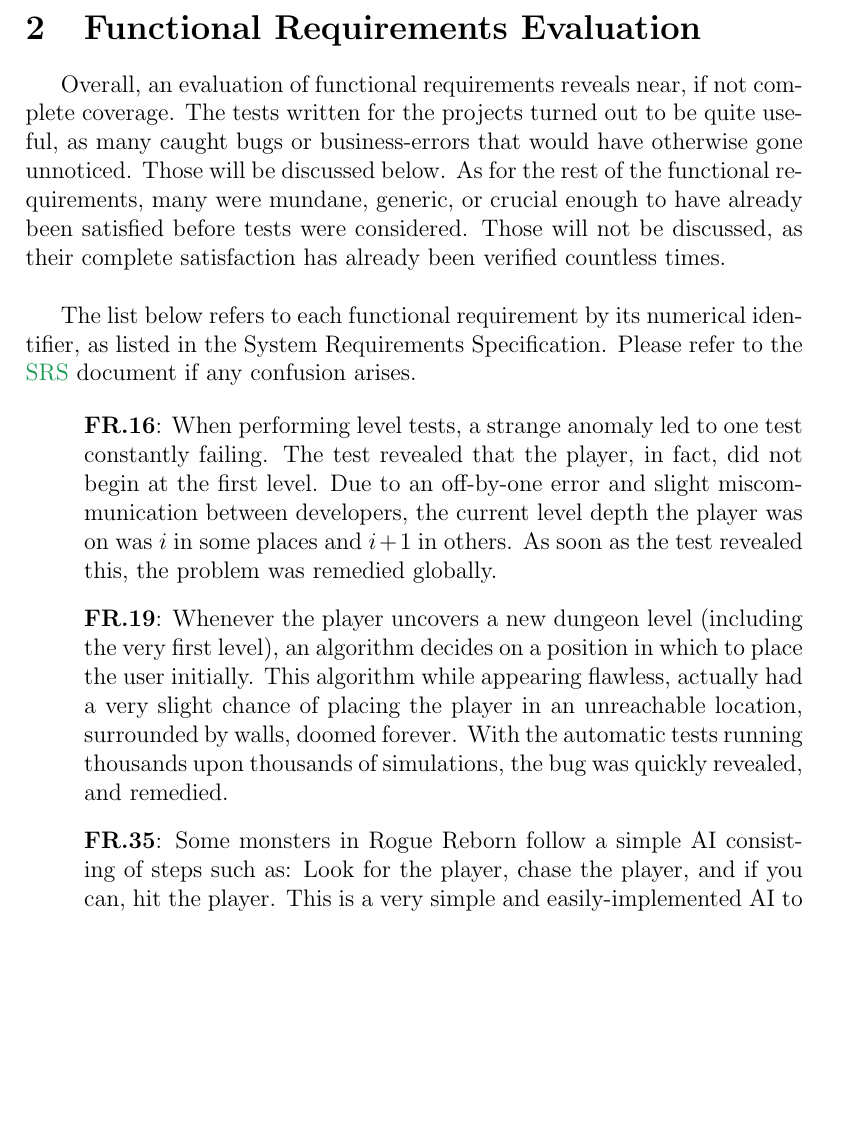
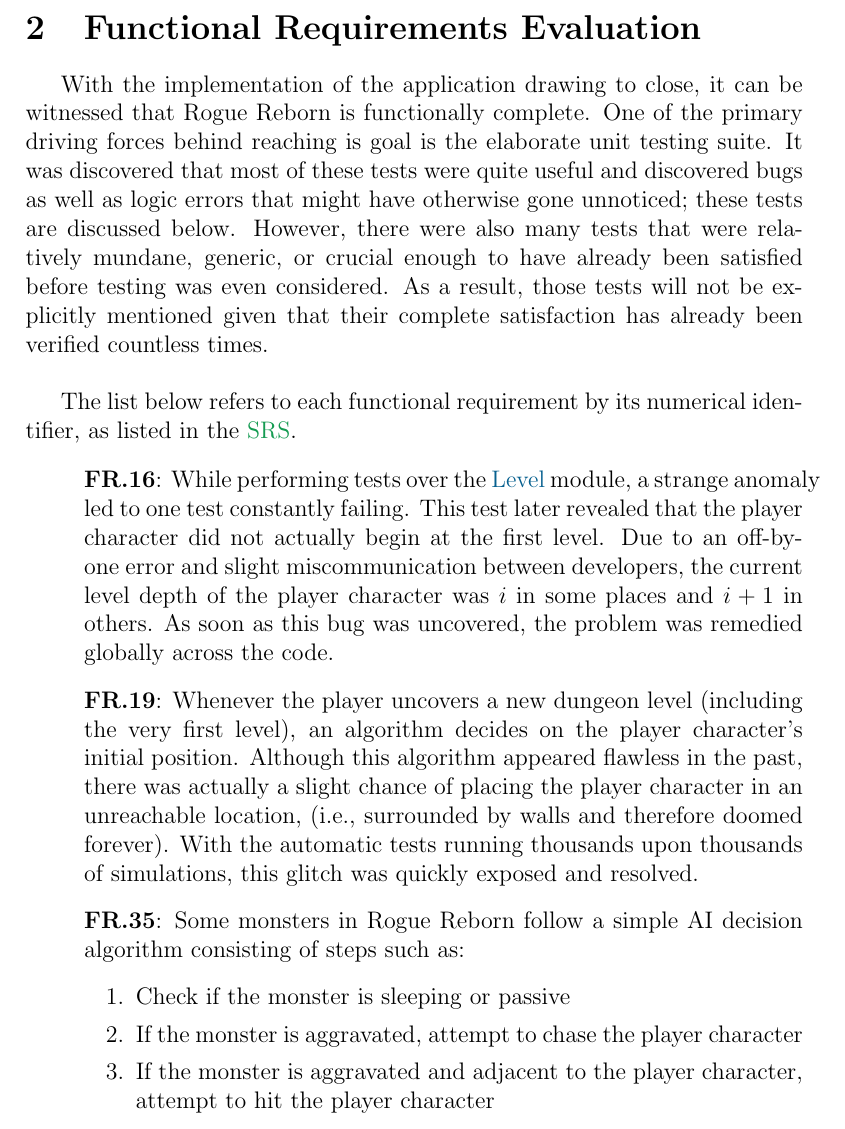
Before and after one commit to prinsij/RogueReborn, a LaTeX document (Doc/TestReport/TestReport.tex): part of page 6 of 50, cut so that both start at the same text, the shorter picture padded with empty space. Compiled offline with pdfLaTeX.

Commit message:
Started Test Report Editing

```diff
--- a/Doc/TestReport/TestReport.tex
+++ b/Doc/TestReport/TestReport.tex
@@ -90,6 +87,5 @@
 \date{Due Thursday, December 8\textsuperscript{th}, 2016}
 
 \input{../Comments}
-\pagenumbering{arabic}
 
 \begin{document}
@@ -96,6 +93,7 @@
 
 
 % Document Summary
+
 
 \maketitle
 
@@ -148,12 +151,18 @@
 	\end{itemize}
 
 \newsection{Functional Requirements Evaluation} \label{Section_FR_Evaluation}
-	Overall, an evaluation of functional requirements reveals near, if not complete coverage. The tests written for the projects turned out to be quite useful, as many caught bugs or business-errors that would have otherwise gone unnoticed. Those will be discussed below. As for the rest of the functional requirements, many were mundane, generic, or crucial enough to have already been satisfied before tests were considered. Those will not be discussed, as their complete satisfaction has already been verified countless times.\\
+	With the implementation of the application drawing to close, it can be witnessed that Rogue Reborn is functionally complete.  One of the primary driving forces behind reaching is goal is the elaborate unit testing suite.  It was discovered that most of these tests were quite useful and discovered bugs as well as logic errors that might have otherwise gone unnoticed; these tests are discussed below.  However, there were also many tests that were relatively mundane, generic, or crucial enough to have already been satisfied before testing was even considered.  As a result, those tests will not be explicitly mentioned given that their complete satisfaction has already been verified countless times.\\
 
-	The list below refers to each functional requirement by its numerical identifier, as listed in the System Requirements Specification. Please refer to the \href{run:../SRS/SRS.pdf}{SRS} document if any confusion arises.
+	The list below refers to each functional requirement by its numerical identifier, as listed in the \href{run:../SRS/SRS.pdf}{SRS}.
 
 	\begin{itemize}
-		\item[] \textbf{FR.16}: When performing level tests, a strange anomaly led to one test constantly failing. The test revealed that the player, in fact, did not begin at the first level. Due to an off-by-one error and slight miscommunication between developers, the current level depth the player was on was $i$ in some places and $i+1$ in others. As soon as the test revealed this, the problem was remedied globally.
-		\item[] \textbf{FR.19}: Whenever the player uncovers a new dungeon level (including the very first level), an algorithm decides on a position in which to place the user initially. This algorithm while appearing flawless, actually had a very slight chance of placing the player in an unreachable location, surrounded by walls, doomed forever. With the automatic tests running thousands upon thousands of simulations, the bug was quickly revealed, and remedied.
-		\item[] \textbf{FR.35}: Some monsters in Rogue Reborn follow a simple AI consisting of steps such as: Look for the player, chase the player, and if you can, hit the player. This is a very simple and easily-implemented AI to both invent and implement, but the enemies in Rogue Reborn go beyond such simple schemes. Some monsters do not seek to kill the player, but rather steal their precious items. One such pest is the Leprechaun, known as the symbol "L". The Leprechaun necessitated the implementation of a variety of methods that were previously unneeded, such as $getNearestGold()$. The testing of this function revealed some very serious performance issues in the pathfinding algorithm used throughout the project, in which infinite path traces were possible. It also revealed another bug in which the coordinates of several level features (items mostly) were accidentally set to 0, rendering them impossible to reach by pathfinding and once again causing a pathfinding failure. This was due to the assumption that all items are placed on reachable blocks. Fortunately, thanks to the various tests we implemented, these bugs were caught and fixed.
-		\item[] \textbf{FR.39}: Working with C++ has its benefits, but also its drawbacks. An anomaly in the way C++ handles integers revealed a very serious bug in the code, in which player armor could reach utterly ridiculous values, rendering the player effectively invincible. By simulating every possibility of armor that can be made, this bug was caught and patched. To elaborate, the reason the bug even existed was because an unsigned integer was allowed to be reduced to a negative value, which of course means that it was not reduced to a negative number and instead went to the highest value an integer can be.
+		\item[] \textbf{FR.16}: While performing tests over the \hyperref[Section_M_Trace]{Level} module, a strange anomaly led to one test constantly failing.  This test later revealed that the player character did not actually begin at the first level.  Due to an off-by-one error and slight miscommunication between developers, the current level depth of the player character was $i$ in some places and $i+1$ in others. As soon as this bug was uncovered, the problem was remedied globally across the code.
+
+		\item[] \textbf{FR.19}: Whenever the player uncovers a new dungeon level (including the very first level), an algorithm decides on the player character's initial position.  Although this algorithm appeared flawless in the past, there was actually a slight chance of placing the player character in an unreachable location, (i.e., surrounded by walls and therefore doomed forever).  With the automatic tests running thousands upon thousands of simulations, this glitch was quickly exposed and resolved.
+
+		\item[] \textbf{FR.35}: Some monsters in Rogue Reborn follow a simple AI decision algorithm consisting of steps such as:
+		\begin{enumerate}
+			\item Check if the monster is sleeping or passive
+			\item If the monster is aggravated, attempt to chase the player character
+			\item If the monster is aggravated and adjacent to the player character, attempt to hit the player character
+		\end{enumerate}
```
Also changed, not shown: Doc/TestReport/TestReport.pdf, Doc/TestReport/TestReport.tex (44 more changed lines).
